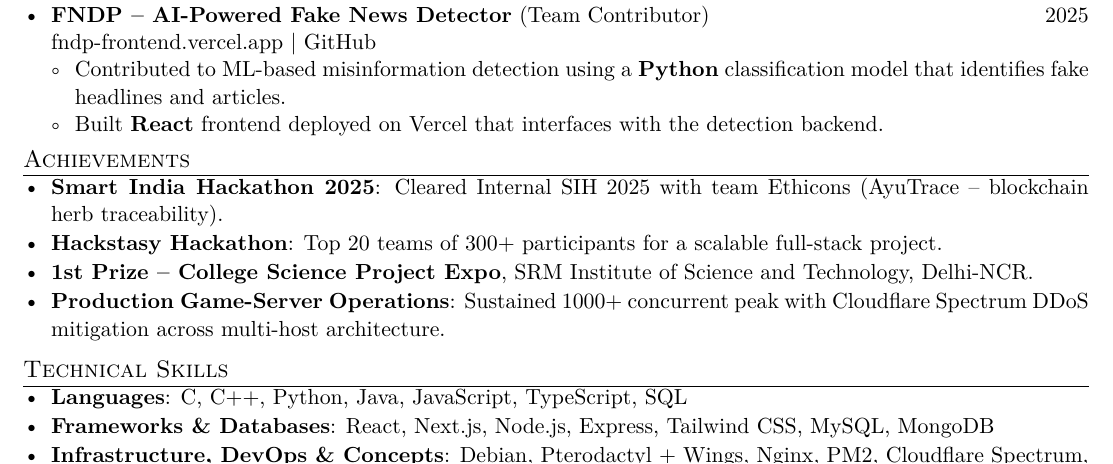
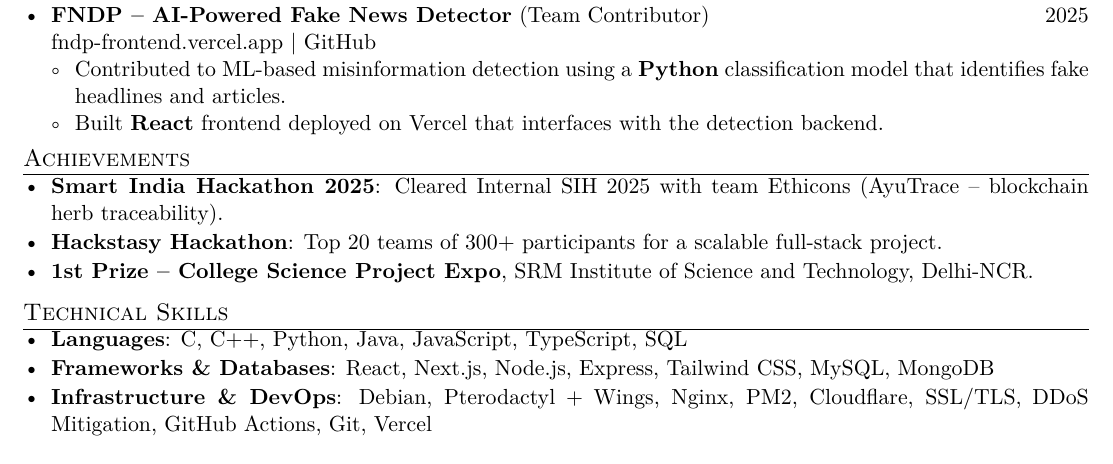
Before and after one commit to BSinghOP/bsingh-portfolio, a LaTeX CV (resume/resume.tex): part of the page, cut so that both start at the same text. Compiled offline with pdfLaTeX.

Commit message:
tighten resume layout for clean single-page fit
- Drop the Production Game-Server Operations achievement; it duplicated
  the Battle Pie experience entry's 1000+ concurrent / Cloudflare /
  multi-host wording, so recruiters were reading the same numbers twice.
- Drop the Concepts skill bullet (REST APIs, Full-Stack, Web Security
  already covered in the experience and project bullets).
- Shorter Infrastructure & DevOps line ("Cloudflare" instead of
  "Cloudflare Spectrum", drop "(CI/CD)" parenthetical).
- Pull \enlargethispage back to 15pt now that content actually fits
  naturally; previous values were fighting the page edge.

```diff
--- a/resume/resume.tex
+++ b/resume/resume.tex
@@ -84,15 +84,14 @@ Senior Secondary (CBSE), PCM: 67\% \hfill Aug 2022 -- Jul 2024
 \item \textbf{Smart India Hackathon 2025}: Cleared Internal SIH 2025 with team Ethicons (AyuTrace -- blockchain herb traceability).
 \item \textbf{Hackstasy Hackathon}: Top 20 teams of 300+ participants for a scalable full-stack project.
 \item \textbf{1st Prize -- College Science Project Expo}, SRM Institute of Science and Technology, Delhi-NCR.
-\item \textbf{Production Game-Server Operations}: Sustained 1000+ concurrent peak with Cloudflare Spectrum DDoS mitigation across multi-host architecture.
 \end{itemize}
 
-\enlargethispage{80pt}
+\enlargethispage{15pt}
 \section*{Technical Skills}
 \begin{itemize}
 \item \textbf{Languages}: C, C++, Python, Java, JavaScript, TypeScript, SQL
 \item \textbf{Frameworks \& Databases}: React, Next.js, Node.js, Express, Tailwind CSS, MySQL, MongoDB
-\item \textbf{Infrastructure, DevOps \& Concepts}: Debian, Pterodactyl + Wings, Nginx, PM2, Cloudflare Spectrum, SSL/TLS, DDoS Mitigation, GitHub Actions (CI/CD), Git, REST APIs, Full-Stack Development, DBMS, OOP, Web Security
+\item \textbf{Infrastructure \& DevOps}: Debian, Pterodactyl + Wings, Nginx, PM2, Cloudflare, SSL/TLS, DDoS Mitigation, GitHub Actions, Git, Vercel
 \end{itemize}
 
 \end{document}
```
Also changed, not shown: 1 other file.
